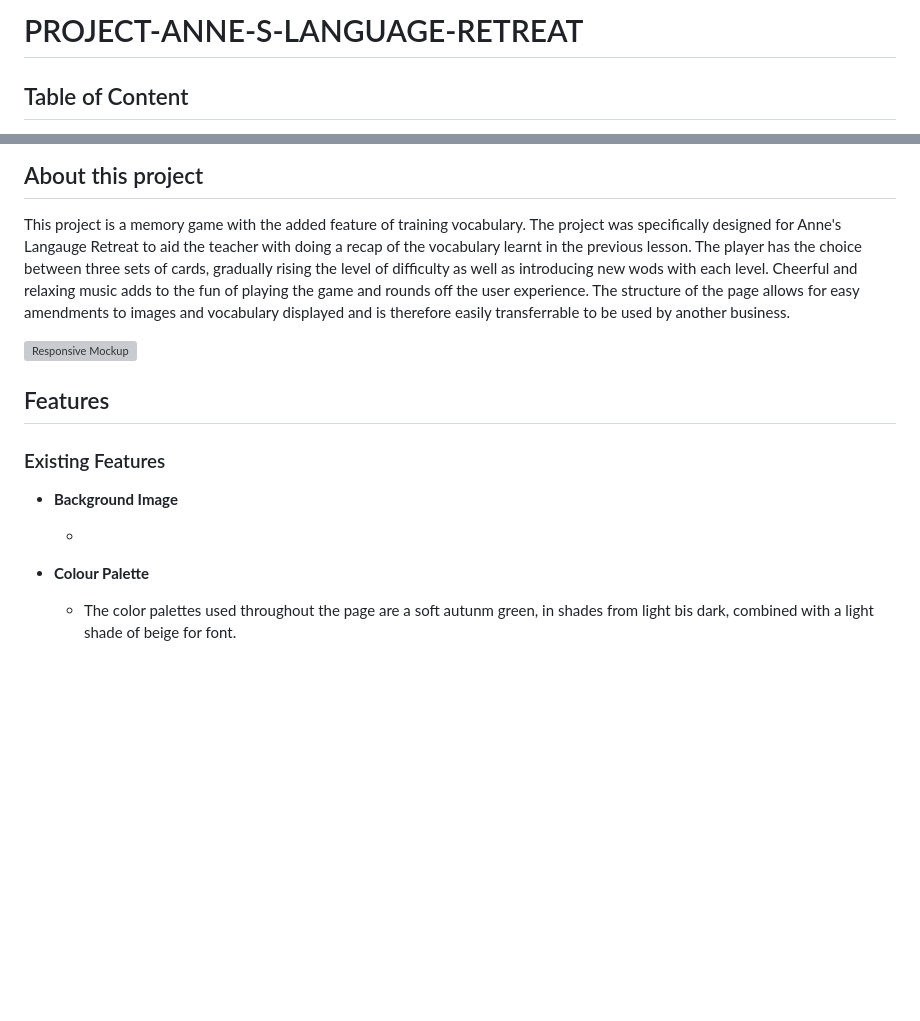
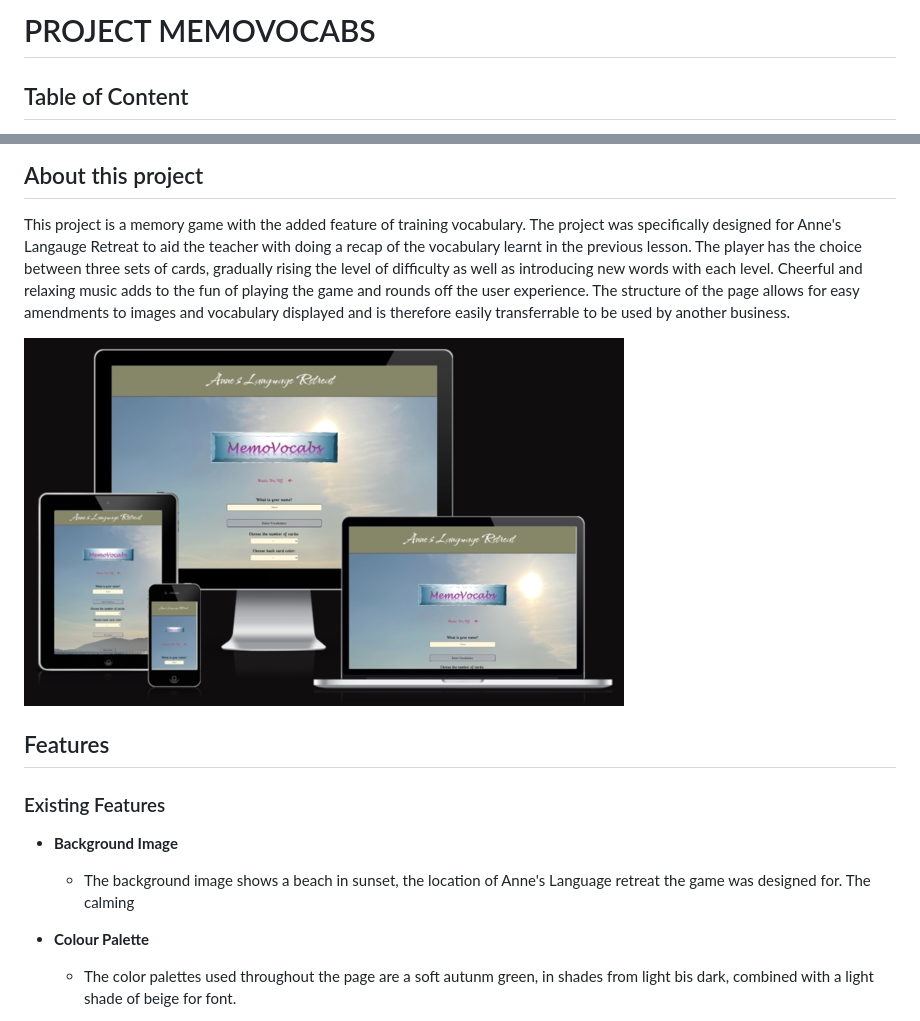
Before and after one commit to merzann/MemoVocabs, a Markdown page: README.md, 2 parts joined by grey strips. GitHub-like rendering; pictures changed too: assets/images/memoVocabs_responsive_mockup.png (added); blank space fills up the shorter version; grey boxes are pictures that could not be loaded.

```diff
--- a/README.md
+++ b/README.md
@@ -1,4 +1,4 @@
-# PROJECT-ANNE-S-LANGUAGE-RETREAT
+# PROJECT MEMOVOCABS
 
 
 
@@ -25,7 +25,7 @@
 ## About this project
 
 This project is a memory game with the added feature of training vocabulary. The project was specifically designed for Anne's Langauge Retreat to aid the teacher with doing a recap of the vocabulary learnt in the previous lesson.
-The player has the choice between three sets of cards, gradually rising the level of difficulty as well as introducing new wods with each level. Cheerful and relaxing music adds to the fun of playing the game and rounds off the user experience.
+The player has the choice between three sets of cards, gradually rising the level of difficulty as well as introducing new words with each level. Cheerful and relaxing music adds to the fun of playing the game and rounds off the user experience.
 The structure of the page allows for easy amendments to images and vocabulary displayed and is therefore easily transferrable to be used by another business.
 
 ![Responsive Mockup](assets/images/memoVocabs_responsive_mockup.png)
@@ -37,7 +37,7 @@ The structure of the page allows for easy amendments to images and vocabulary di
 
 - __Background Image__
 
-  -
+  - The background image shows a beach in sunset, the location of Anne's Language retreat the game was designed for. The calming
 
 - __Colour Palette__
 
```
Also changed, not shown: 6 other files.
